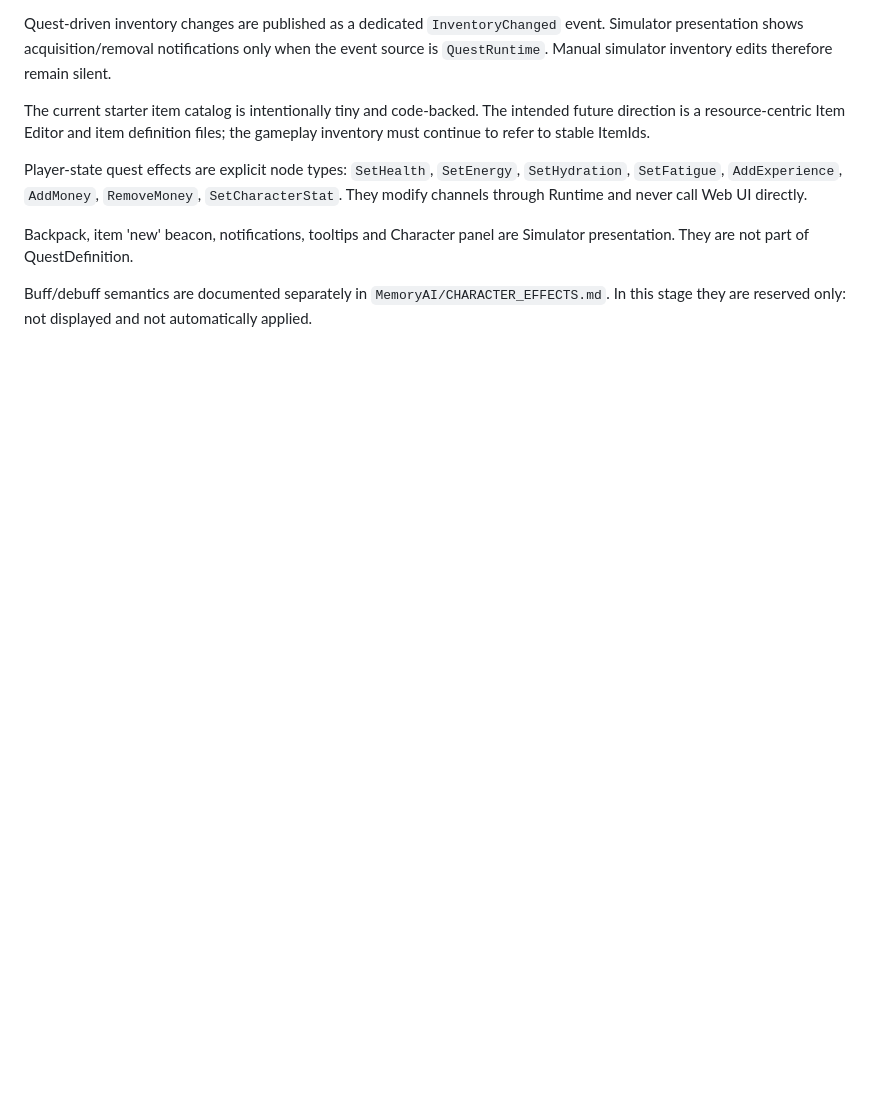
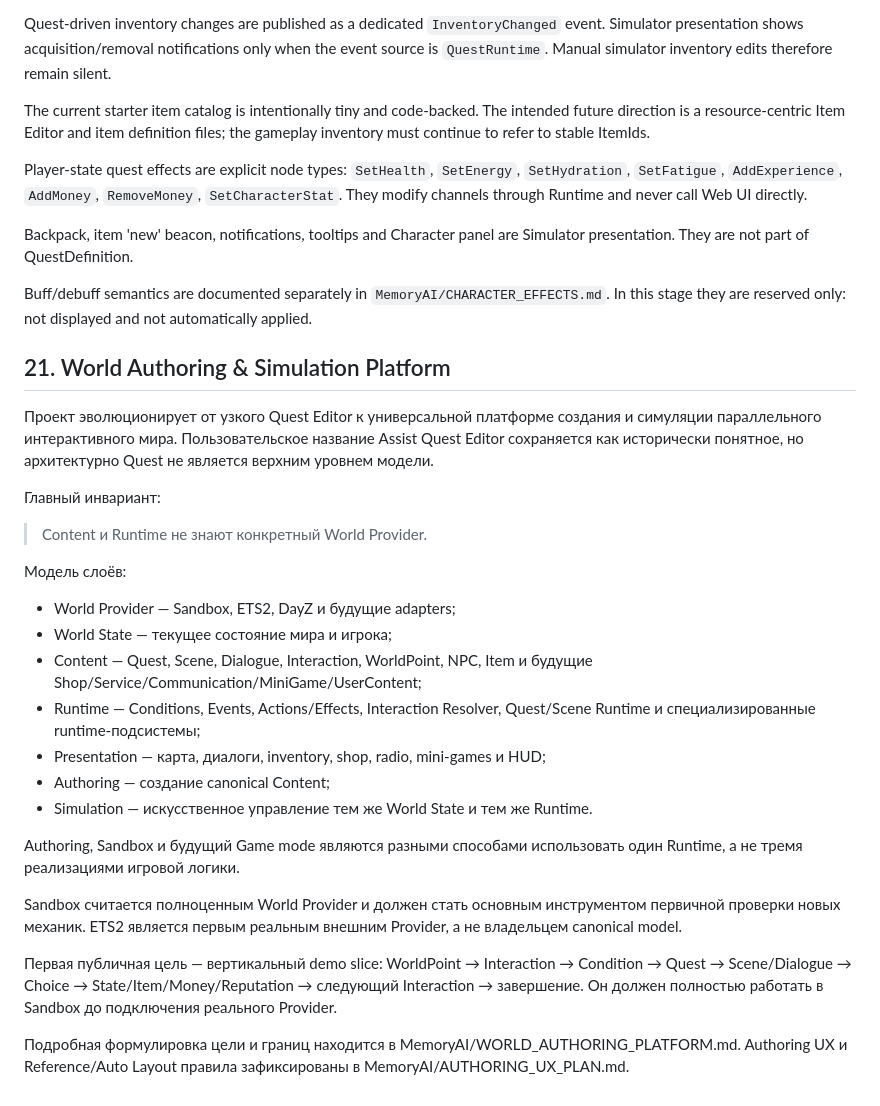
Before and after one commit to zvukoper/assist_quest_editor, a Markdown page: MemoryAI/ARCHITECTURE.md, the part around the change. GitHub-like rendering; blank space fills up the shorter version.

Commit message:
Уточнить архитектурные границы World Authoring Platform

```diff
--- a/MemoryAI/ARCHITECTURE.md
+++ b/MemoryAI/ARCHITECTURE.md
@@ -487,3 +487,43 @@ Player-state quest effects are explicit node types: `SetHealth`, `SetEnergy`, `S
 Backpack, item 'new' beacon, notifications, tooltips and Character panel are Simulator presentation. They are not part of QuestDefinition.
 
 Buff/debuff semantics are documented separately in `MemoryAI/CHARACTER_EFFECTS.md`. In this stage they are reserved only: not displayed and not automatically applied.
+
+
+## 21. World Authoring & Simulation Platform
+
+Проект эволюционирует от узкого Quest Editor к универсальной платформе создания и
+симуляции параллельного интерактивного мира. Пользовательское название Assist Quest
+Editor сохраняется как исторически понятное, но архитектурно Quest не является верхним
+уровнем модели.
+
+Главный инвариант:
+
+> Content и Runtime не знают конкретный World Provider.
+
+Модель слоёв:
+
+- World Provider — Sandbox, ETS2, DayZ и будущие adapters;
+- World State — текущее состояние мира и игрока;
+- Content — Quest, Scene, Dialogue, Interaction, WorldPoint, NPC, Item и будущие
+  Shop/Service/Communication/MiniGame/UserContent;
+- Runtime — Conditions, Events, Actions/Effects, Interaction Resolver, Quest/Scene
+  Runtime и специализированные runtime-подсистемы;
+- Presentation — карта, диалоги, inventory, shop, radio, mini-games и HUD;
+- Authoring — создание canonical Content;
+- Simulation — искусственное управление тем же World State и тем же Runtime.
+
+Authoring, Sandbox и будущий Game mode являются разными способами использовать один
+Runtime, а не тремя реализациями игровой логики.
+
+Sandbox считается полноценным World Provider и должен стать основным инструментом
+первичной проверки новых механик. ETS2 является первым реальным внешним Provider, а
+не владельцем canonical model.
+
+Первая публичная цель — вертикальный demo slice: WorldPoint → Interaction → Condition
+→ Quest → Scene/Dialogue → Choice → State/Item/Money/Reputation → следующий
+Interaction → завершение. Он должен полностью работать в Sandbox до подключения
+реального Provider.
+
+Подробная формулировка цели и границ находится в
+MemoryAI/WORLD_AUTHORING_PLATFORM.md. Authoring UX и Reference/Auto Layout правила
+зафиксированы в MemoryAI/AUTHORING_UX_PLAN.md.
```
